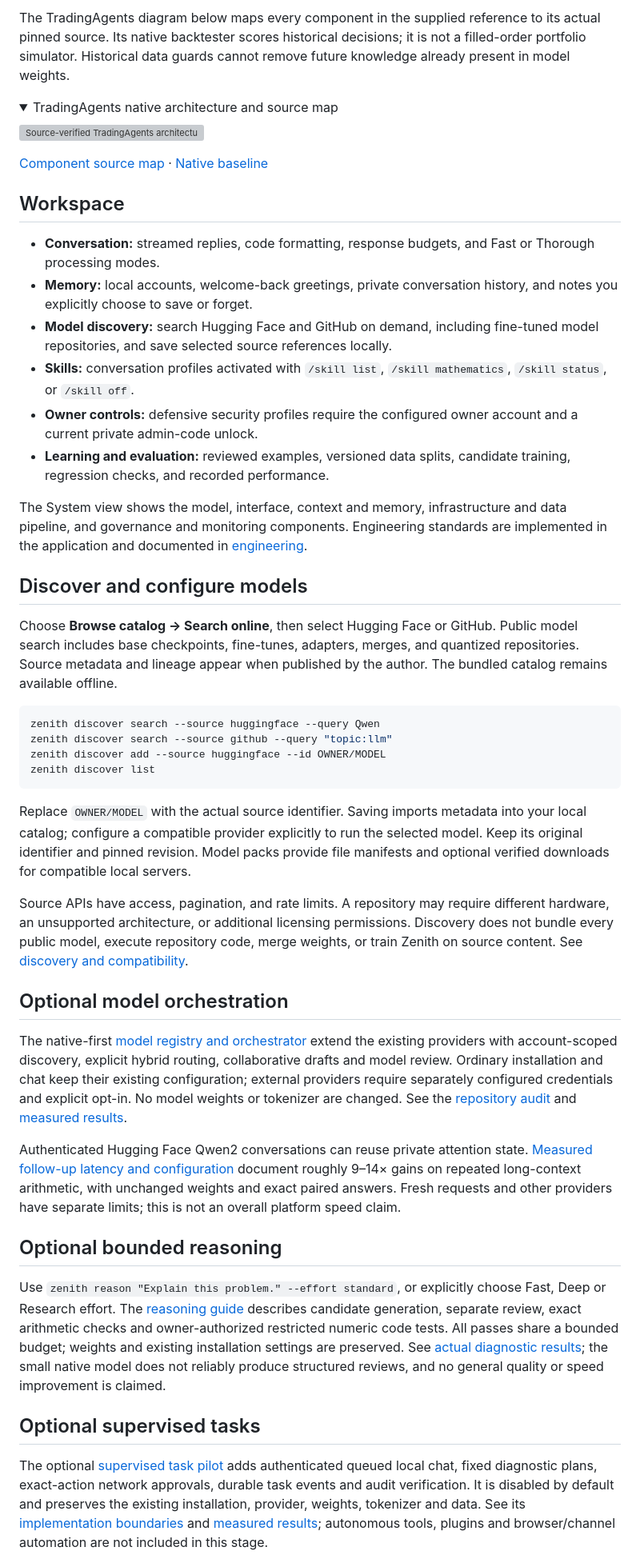
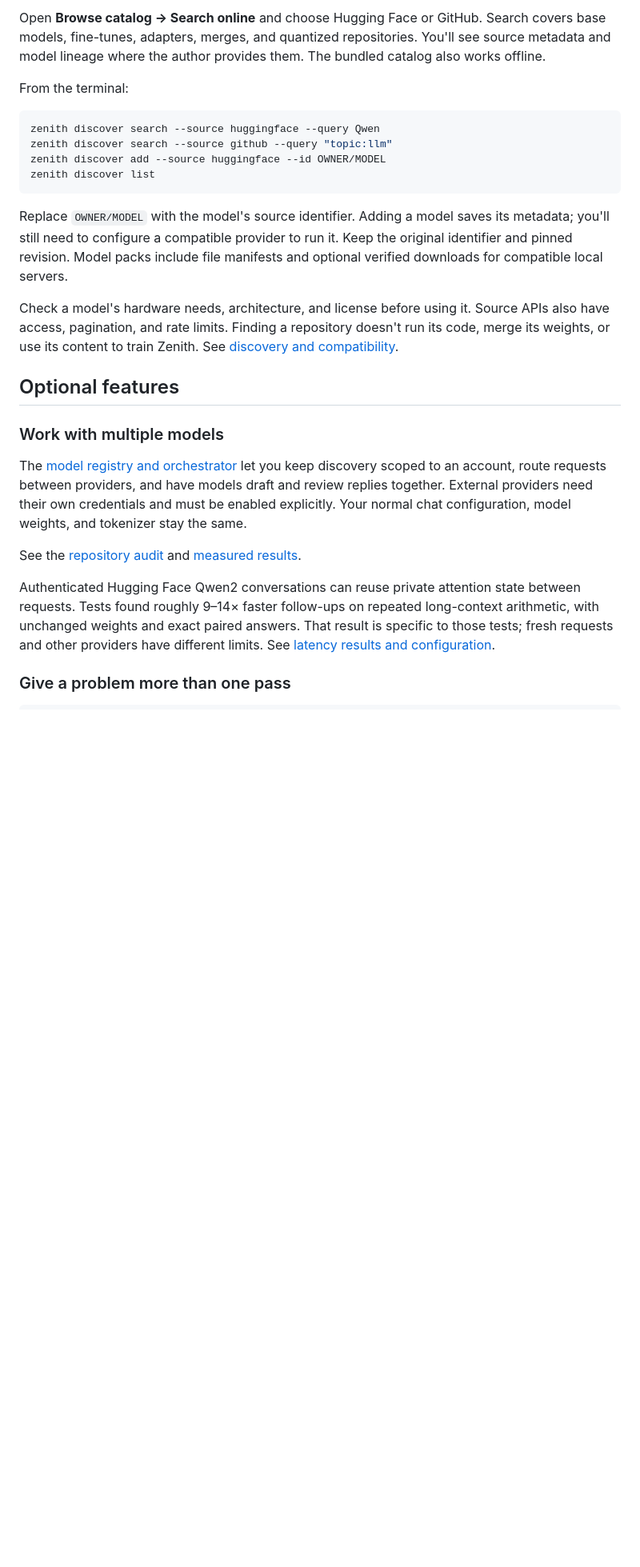
Before and after one commit to jamescartel982-creator/Zenith, a Markdown page: README.md, the part around one of its changes. Shown at 80% size. Rendered like a GitHub page; folded sections open; blank space fills up the shorter version; grey boxes are pictures that could not be loaded.

````diff
--- a/README.md
+++ b/README.md
@@ -106,32 +103,7 @@ inference sidecar are **planned, not operational**. Live trading is disabled.
 
-The TradingAgents diagram below maps every component in the supplied reference
-to its actual pinned source. Its native backtester scores historical decisions;
-it is not a filled-order portfolio simulator. Historical data guards cannot
-remove future knowledge already present in model weights.
+Open **Browse catalog → Search online** and choose Hugging Face or GitHub. Search covers base models, fine-tunes, adapters, merges, and quantized repositories. You'll see source metadata and model lineage where the author provides them. The bundled catalog also works offline.
 
-<details>
-<summary>TradingAgents native architecture and source map</summary>
-
-![Source-verified TradingAgents architecture.](assets/tradingagents-architecture.svg)
-
-[Component source map](docs/four-system/DIAGRAM_SOURCE_MAP.md) · [Native baseline](docs/four-system/BASELINE.md)
-
-</details>
-
-## Workspace
-
-- **Conversation:** streamed replies, code formatting, response budgets, and Fast or Thorough processing modes.
-- **Memory:** local accounts, welcome-back greetings, private conversation history, and notes you explicitly choose to save or forget.
-- **Model discovery:** search Hugging Face and GitHub on demand, including fine-tuned model repositories, and save selected source references locally.
-- **Skills:** conversation profiles activated with `/skill list`, `/skill mathematics`, `/skill status`, or `/skill off`.
-- **Owner controls:** defensive security profiles require the configured owner account and a current private admin-code unlock.
-- **Learning and evaluation:** reviewed examples, versioned data splits, candidate training, regression checks, and recorded performance.
-
-The System view shows the model, interface, context and memory, infrastructure and data pipeline, and governance and monitoring components. Engineering standards are implemented in the application and documented in [engineering](docs/engineering.md).
-
-## Discover and configure models
-
-Choose **Browse catalog → Search online**, then select Hugging Face or GitHub. Public model search includes base checkpoints, fine-tunes, adapters, merges, and quantized repositories. Source metadata and lineage appear when published by the author. The bundled catalog remains available offline.
+From the terminal:
 
 ```bash
 zenith discover search --source huggingface --query Qwen
@@ -140,30 +112,19 @@ zenith discover add --source huggingface --id OWNER/MODEL
 zenith discover list
 ```
 
-Replace `OWNER/MODEL` with the actual source identifier. Saving imports metadata into your local catalog; configure a compatible provider explicitly to run the selected model. Keep its original identifier and pinned revision. Model packs provide file manifests and optional verified downloads for compatible local servers.
+Replace `OWNER/MODEL` with the model's source identifier. Adding a model saves its metadata; you'll still need to configure a compatible provider to run it. Keep the original identifier and pinned revision. Model packs include file manifests and optional verified downloads for compatible local servers.
 
-Source APIs have access, pagination, and rate limits. A repository may require different hardware, an unsupported architecture, or additional licensing permissions. Discovery does not bundle every public model, execute repository code, merge weights, or train Zenith on source content. See [discovery and compatibility](docs/model-discovery.md).
+Check a model's hardware needs, architecture, and license before using it. Source APIs also have access, pagination, and rate limits. Finding a repository doesn't run its code, merge its weights, or use its content to train Zenith. See [discovery and compatibility](docs/model-discovery.md).
 
-## Optional model orchestration
+## Optional features
 
-The native-first [model registry and orchestrator](docs/platform-models.md) extend the existing providers with account-scoped discovery, explicit hybrid routing, collaborative drafts and model review. Ordinary installation and chat keep their existing configuration; external providers require separately configured credentials and explicit opt-in. No model weights or tokenizer are changed. See the [repository audit](docs/platform-audit/README.md) and [measured results](docs/platform-audit/results.md).
+### Work with multiple models
 
-Authenticated Hugging Face Qwen2 conversations can reuse private attention state.
-[Measured follow-up latency and configuration](docs/benchmarks/scoped-kv/README.md)
-document roughly 9–14× gains on repeated long-context arithmetic, with unchanged weights
-and exact paired answers. Fresh requests and other providers have separate limits;
-this is not an overall platform speed claim.
+The [model registry and orchestrator](docs/platform-models.md) let you keep discovery scoped to an account, route requests between providers, and have models draft and review replies together. External providers need their own credentials and must be enabled explicitly. Your normal chat configuration, model weights, and tokenizer stay the same.
 
-## Optional bounded reasoning
+See the [repository audit](docs/platform-audit/README.md) and [measured results](docs/platform-audit/results.md).
 
-Use `zenith reason "Explain this problem." --effort standard`, or explicitly choose Fast, Deep or Research effort. The [reasoning guide](docs/reasoning/README.md) describes candidate generation, separate review, exact arithmetic checks and owner-authorized restricted numeric code tests. All passes share a bounded budget; weights and existing installation settings are preserved. See [actual diagnostic results](docs/reasoning/native-diagnostics.json); the small native model does not reliably produce structured reviews, and no general quality or speed improvement is claimed.
-## Optional supervised tasks
+Authenticated Hugging Face Qwen2 conversations can reuse private attention state between requests. Tests found roughly 9–14× faster follow-ups on repeated long-context arithmetic, with unchanged weights and exact paired answers. That result is specific to those tests; fresh requests and other providers have different limits. See [latency results and configuration](docs/benchmarks/scoped-kv/README.md).
 
-The optional [supervised task pilot](docs/platform/operations.md) adds authenticated
-queued local chat, fixed diagnostic plans, exact-action network approvals, durable
-task events and audit verification. It is disabled by default and preserves the
-existing installation, provider, weights, tokenizer and data. See its
-[implementation boundaries](docs/platform/architecture.md) and
-[measured results](docs/platform/benchmark-results.md); autonomous tools, plugins
-and browser/channel automation are not included in this stage.
+### Give a problem more than one pass
 
````
Also changed, not shown: other parts of README.md (+120 -72 lines).
